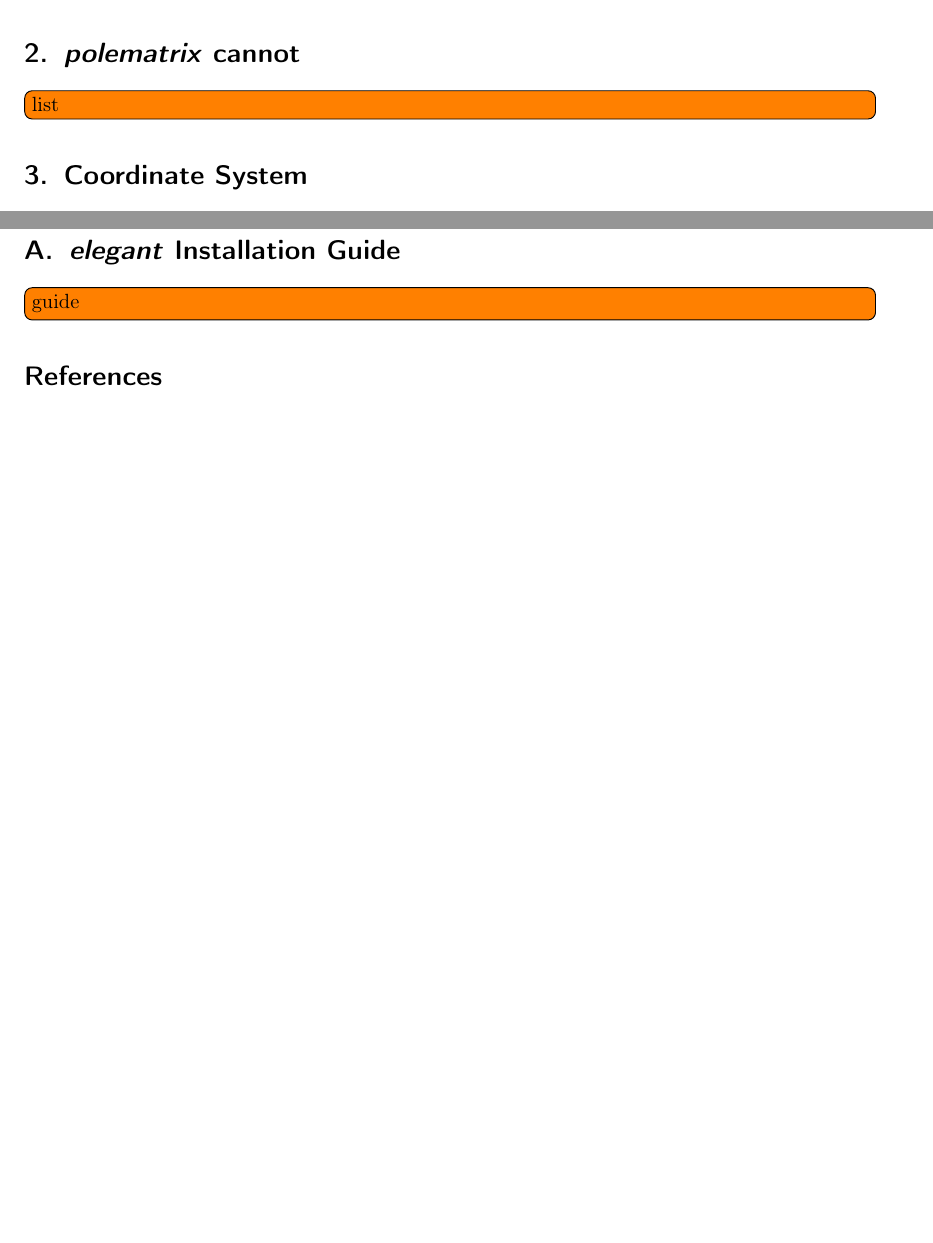
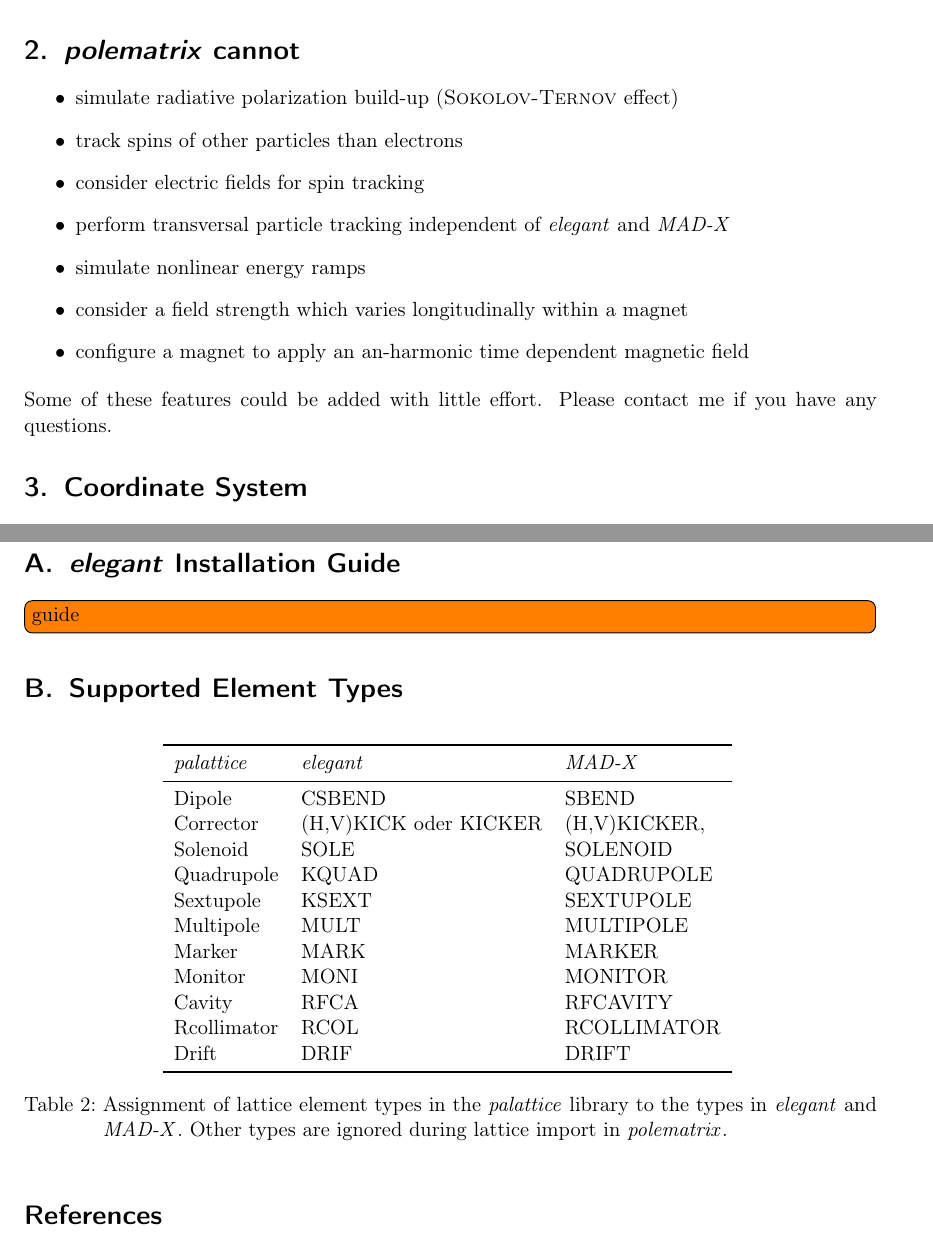
Before and after one commit to janfschmidt/polematrix, a LaTeX paper (doc/polematrix.tex): two parts of pages 2 and 10 of 10 before the commit and two parts of pages 2 and 11 of 12 after it, joined at a grey line, cut so that both start at the same text, the shorter picture padded with empty space. Compiled offline with pdfLaTeX.

Commit message:
doc: can/cannot lists added

```diff
--- a/doc/polematrix.tex
+++ b/doc/polematrix.tex
@@ -69,4 +69,3 @@
 
 \section{\polem can}
 \label{sec:polem-can}
-\todo[inline]{list}
@@ -73,8 +92,19 @@
+found in \cite{dr}.
 
 \section{\polem cannot}
 \label{sec:polem-cannot}
-\todo[inline]{list}
 
+\begin{itemize}
+\item simulate radiative polarization build-up (\textsc{Sokolov-Ternov} effect)
+\item track spins of other particles than electrons
+\item consider electric fields for spin tracking
+\item perform transversal particle tracking independent of \ele and \madx
+\item simulate nonlinear energy ramps
+\item consider a field strength which varies longitudinally within a magnet
+\item configure a magnet to apply an an-harmonic time dependent magnetic field
+\end{itemize}
+Some of these features could be added with little effort. Please contact me if you have
+any questions.
 
 \section{Coordinate System}
 \label{sec:coord}
@@ -603,6 +633,34 @@ If \polem is used for spin tracking, the whole group can be omitted.\\[2mm]
 
 \todo[inline]{guide}
 
+\section{Supported Element Types}
+\label{sec:types}
+
+\begin{table}[h]
+  \centering
+  \begin{tabular}{lll}
+    \toprule
+    \pal & \ele & \madx \\
+    \midrule
+    Dipole & CSBEND & SBEND \\
+    Corrector & (H,V)KICK oder KICKER & (H,V)KICKER, \\
+    Solenoid & SOLE & SOLENOID \\
+    Quadrupole & KQUAD & QUADRUPOLE \\
+    Sextupole & KSEXT & SEXTUPOLE \\
+    Multipole & MULT & MULTIPOLE \\
+    Marker & MARK & MARKER \\
+    Monitor & MONI & MONITOR \\
+    Cavity & RFCA & RFCAVITY \\
+    Rcollimator & RCOL & RCOLLIMATOR \\
+    Drift & DRIF & DRIFT \\
+    \bottomrule
+  \end{tabular}
+  \caption{Assignment of lattice element types in the \pal library to the types in \ele
+    and \madx. Other types are ignored during lattice import in \polem.}
+  \label{tab:pal-eletypes}
+\end{table}
+
+
 
 \printbibliography[heading=bibintoc]
 
```
Also changed, not shown: doc/polematrix.tex (20 more changed lines).
